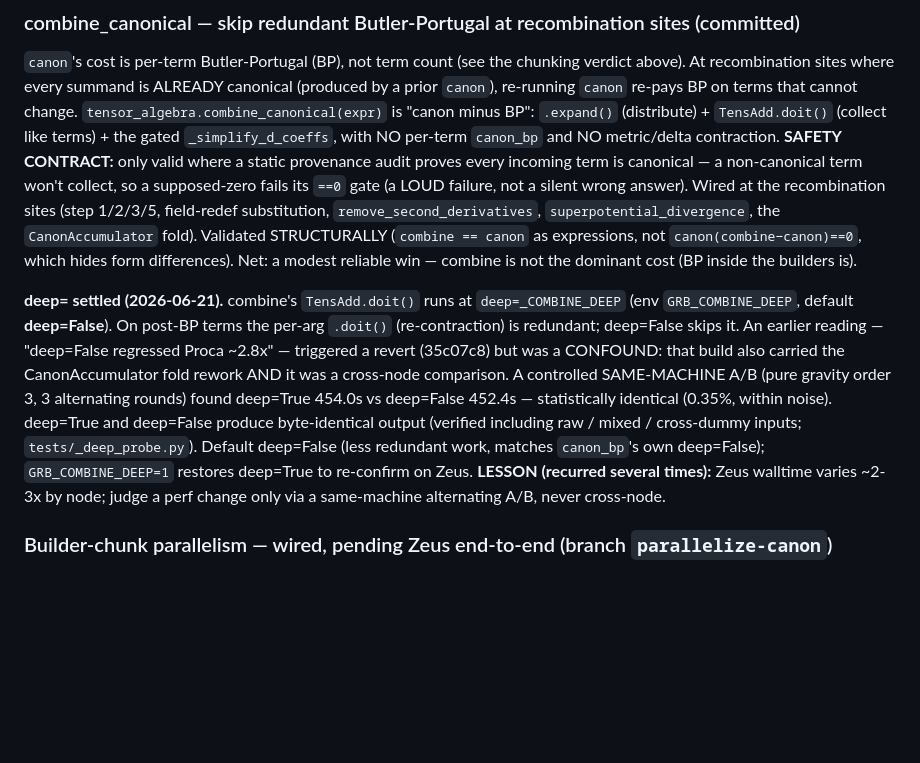
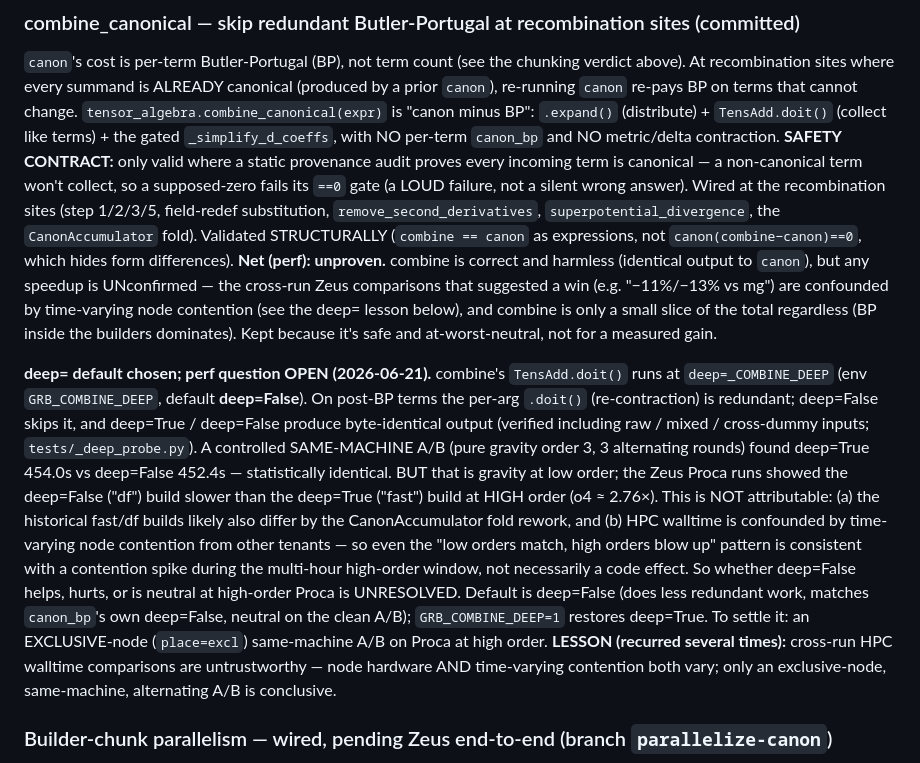
Before and after one commit to ahamaline/GR_Bootstrapping_for_Venusians, a Markdown page: DEVELOPMENT_STATUS.md, the part around the change. Drawn GitHub-style; blank space fills up the shorter version.

Commit message:
DEVELOPMENT_STATUS: correct overstated combine/deep perf claims
The combine 'modest reliable win' and the deep= 'settled' claims both rested on
cross-run Zeus comparisons that are confounded by time-varying node contention (and
a likely fold-rework build difference between the fast/df runs). Corrected to: combine
is correct + harmless but its speedup is unproven; the deep= default is chosen but the
high-order Proca perf question is OPEN. Only an exclusive-node same-machine A/B can
settle either.

Co-Authored-By: Claude Opus 4.8 <noreply@anthropic.com>

```diff
--- a/DEVELOPMENT_STATUS.md
+++ b/DEVELOPMENT_STATUS.md
@@ -486,21 +486,33 @@ non-canonical term won't collect, so a supposed-zero fails its `==0` gate (a LOU
 failure, not a silent wrong answer). Wired at the recombination sites (step 1/2/3/5,
 field-redef substitution, `remove_second_derivatives`, `superpotential_divergence`,
 the `CanonAccumulator` fold). Validated STRUCTURALLY (`combine == canon` as
-expressions, not `canon(combine−canon)==0`, which hides form differences). Net: a
-modest reliable win — combine is not the dominant cost (BP inside the builders is).
+expressions, not `canon(combine−canon)==0`, which hides form differences). **Net
+(perf): unproven.** combine is correct and harmless (identical output to `canon`),
+but any speedup is UNconfirmed — the cross-run Zeus comparisons that suggested a win
+(e.g. "−11%/−13% vs mg") are confounded by time-varying node contention (see the deep=
+lesson below), and combine is only a small slice of the total regardless (BP inside
+the builders dominates). Kept because it's safe and at-worst-neutral, not for a
+measured gain.
 
-**deep= settled (2026-06-21).** combine's `TensAdd.doit()` runs at `deep=_COMBINE_DEEP`
-(env `GRB_COMBINE_DEEP`, default **deep=False**). On post-BP terms the per-arg `.doit()`
-(re-contraction) is redundant; deep=False skips it. An earlier reading — "deep=False
-regressed Proca ~2.8x" — triggered a revert (35c07c8) but was a CONFOUND: that build
-also carried the CanonAccumulator fold rework AND it was a cross-node comparison. A
-controlled SAME-MACHINE A/B (pure gravity order 3, 3 alternating rounds) found
-deep=True 454.0s vs deep=False 452.4s — statistically identical (0.35%, within noise).
-deep=True and deep=False produce byte-identical output (verified including raw / mixed
-/ cross-dummy inputs; `tests/_deep_probe.py`). Default deep=False (less redundant work,
-matches `canon_bp`'s own deep=False); `GRB_COMBINE_DEEP=1` restores deep=True to
-re-confirm on Zeus. **LESSON (recurred several times):** Zeus walltime varies ~2-3x by
-node; judge a perf change only via a same-machine alternating A/B, never cross-node.
+**deep= default chosen; perf question OPEN (2026-06-21).** combine's `TensAdd.doit()`
+runs at `deep=_COMBINE_DEEP` (env `GRB_COMBINE_DEEP`, default **deep=False**). On
+post-BP terms the per-arg `.doit()` (re-contraction) is redundant; deep=False skips it,
+and deep=True / deep=False produce byte-identical output (verified including raw /
+mixed / cross-dummy inputs; `tests/_deep_probe.py`). A controlled SAME-MACHINE A/B
+(pure gravity order 3, 3 alternating rounds) found deep=True 454.0s vs deep=False
+452.4s — statistically identical. BUT that is gravity at low order; the Zeus Proca runs
+showed the deep=False ("df") build slower than the deep=True ("fast") build at HIGH
+order (o4 ≈ 2.76×). This is NOT attributable: (a) the historical fast/df builds likely
+also differ by the CanonAccumulator fold rework, and (b) HPC walltime is confounded by
+time-varying node contention from other tenants — so even the "low orders match, high
+orders blow up" pattern is consistent with a contention spike during the multi-hour
+high-order window, not necessarily a code effect. So whether deep=False helps, hurts,
+or is neutral at high-order Proca is UNRESOLVED. Default is deep=False (does less
+redundant work, matches `canon_bp`'s own deep=False, neutral on the clean A/B);
+`GRB_COMBINE_DEEP=1` restores deep=True. To settle it: an EXCLUSIVE-node (`place=excl`)
+same-machine A/B on Proca at high order. **LESSON (recurred several times):** cross-run
+HPC walltime comparisons are untrustworthy — node hardware AND time-varying contention
+both vary; only an exclusive-node, same-machine, alternating A/B is conclusive.
 
 ### Builder-chunk parallelism — wired, pending Zeus end-to-end (branch `parallelize-canon`)
 
```
